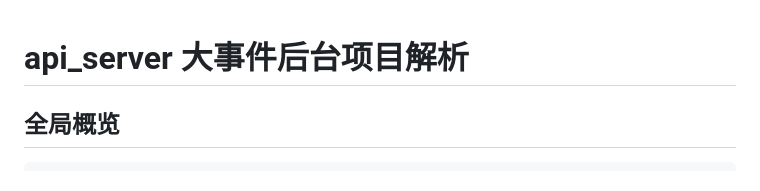
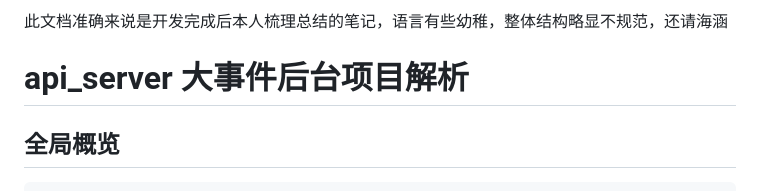
Before and after one commit to Simon-Hsia/breaking_news_backend, a Markdown page: README.md, the part around the change. GitHub-like rendering.

Commit message:
Update README.md
添加了文档说明

```diff
--- a/README.md
+++ b/README.md
@@ -1,3 +1,5 @@
+此文档准确来说是开发完成后本人梳理总结的笔记，语言有些幼稚，整体结构略显不规范，还请海涵
+
 # api_server 大事件后台项目解析
 
 ## 全局概览
```
